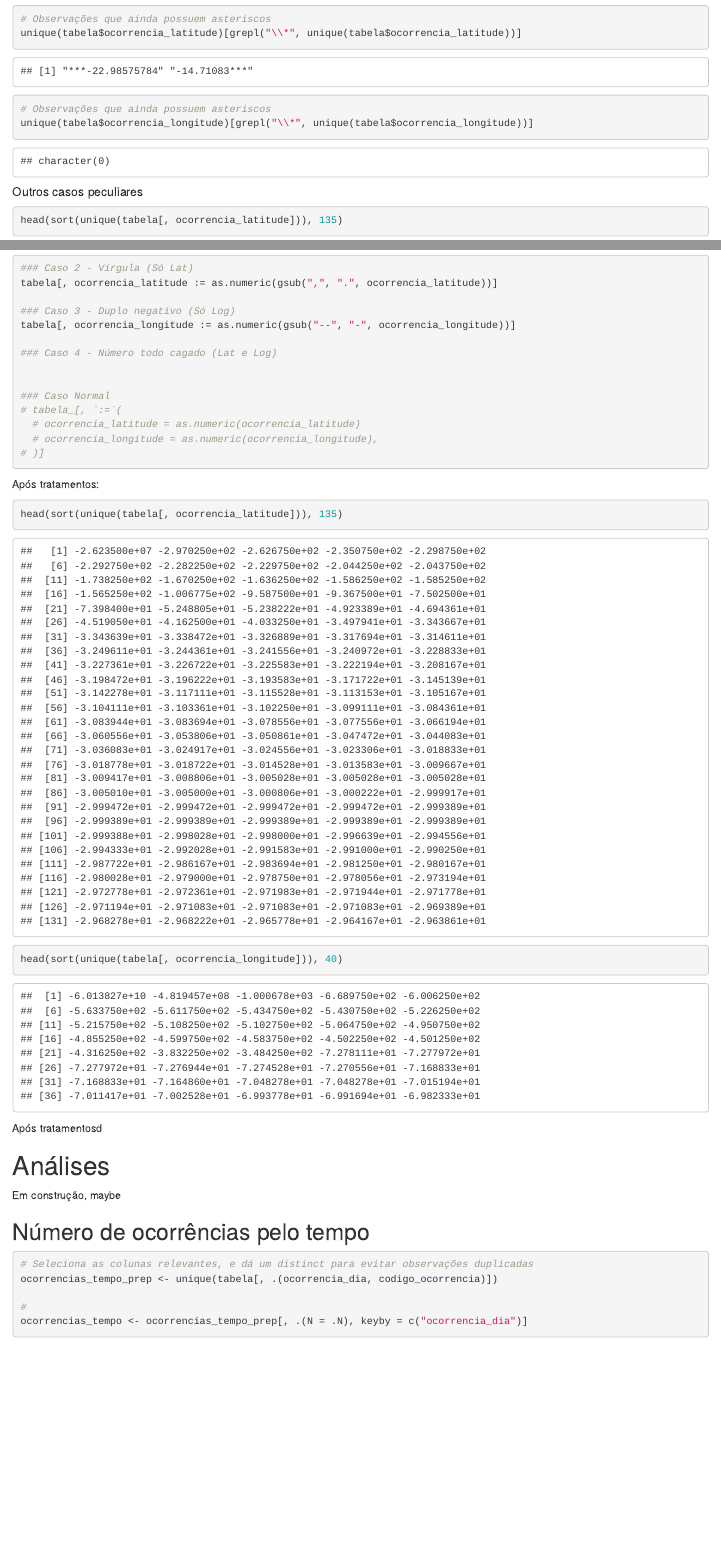
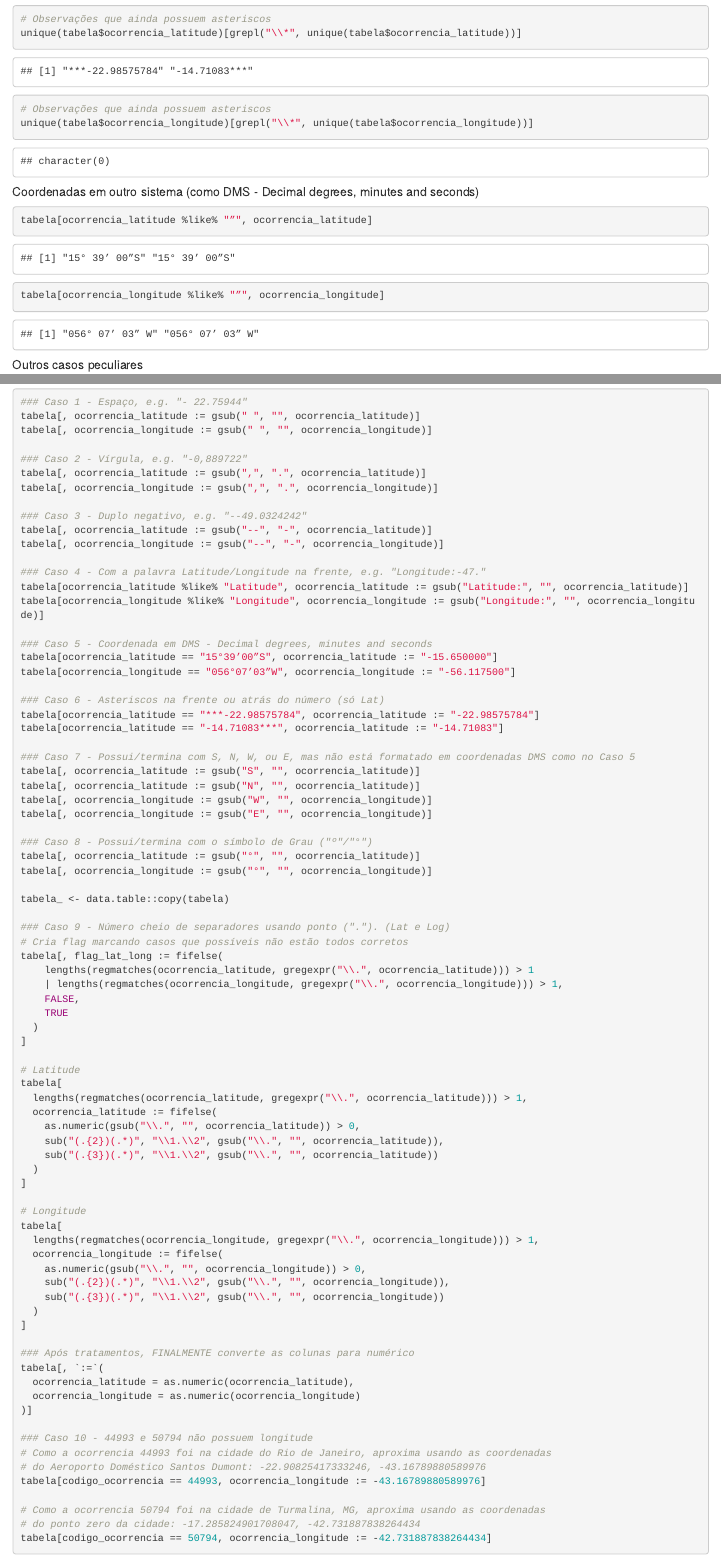
Before and after one commit to leowee/br-aero-rshiny, an R Markdown document (insights.rmd): the page in a window 1100 px wide, from 12010 px down, and a second part further down, joined at a grey line. Rendered offline with R 4.5, knitr and Pandoc, with nearby package versions; drawn as R Markdown's standard HTML page in place of the format the file asks for; some code elsewhere in the file could not run offline.

Commit message:
Adicionado tratamentos de latitude, e começado algumas visões e gráficos

````diff
--- a/insights.rmd
+++ b/insights.rmd
@@ -9,11 +9,12 @@ output:
 
 ```{r rmarkdown_setup, include=FALSE}
 ## Global options
-knitr::opts_chunk$set(cache = TRUE)
+knitr::opts_chunk$set(cache = FALSE)
 
 # Pacotes
 library(data.table) # Framework de manipulação dos dados
 library(echarts4r) # Framework de visualização de séries temporais
+library(reactable) # Framework de tabelas HTML em React
 ```
 
 # Introdução
@@ -370,6 +371,16 @@ unique(tabela$ocorrencia_latitude)[grepl("\\*", unique(tabela$ocorrencia_latitud
 unique(tabela$ocorrencia_longitude)[grepl("\\*", unique(tabela$ocorrencia_longitude))]
 ```
 
+##### Coordenadas em outro sistema (como DMS - Decimal degrees, minutes and seconds)
+
+```{r}
+tabela[ocorrencia_latitude %like% "”", ocorrencia_latitude]
+```
+```{r}
+tabela[ocorrencia_longitude %like% "”", ocorrencia_longitude]
+```
+
+
 ##### Outros casos peculiares
 ```{r}
 head(sort(unique(tabela[, ocorrencia_latitude])), 135)
@@ -383,3 +398,6 @@ Texto...
 Texto 2...
 
 ```{r}
+### Caso 1 - Espaço, e.g. "- 22.75944"
+tabela[, ocorrencia_latitude := gsub(" ", "", ocorrencia_latitude)]
+tabela[, ocorrencia_longitude := gsub(" ", "", ocorrencia_longitude)]
@@ -387 +404,4 @@ Texto 2...
 
+### Caso 2 - Vírgula, e.g. "-0,889722"
+tabela[, ocorrencia_latitude := gsub(",", ".", ocorrencia_latitude)]
+tabela[, ocorrencia_longitude := gsub(",", ".", ocorrencia_longitude)]
@@ -391,20 +408,79 @@ tabela[, ocorrencia_longitude := as.numeric(gsub(" ", "", ocorrencia_longitude))
 
-### Caso 2 - Vírgula (Só Lat)
-tabela[, ocorrencia_latitude := as.numeric(gsub(",", ".", ocorrencia_latitude))]
+### Caso 3 - Duplo negativo, e.g. "--49.0324242"
+tabela[, ocorrencia_latitude := gsub("--", "-", ocorrencia_latitude)]
+tabela[, ocorrencia_longitude := gsub("--", "-", ocorrencia_longitude)]
 
-### Caso 3 - Duplo negativo (Só Log)
-tabela[, ocorrencia_longitude := as.numeric(gsub("--", "-", ocorrencia_longitude))]
+### Caso 4 - Com a palavra Latitude/Longitude na frente, e.g. "Longitude:-47."
+tabela[ocorrencia_latitude %like% "Latitude", ocorrencia_latitude := gsub("Latitude:", "", ocorrencia_latitude)]
+tabela[ocorrencia_longitude %like% "Longitude", ocorrencia_longitude := gsub("Longitude:", "", ocorrencia_longitude)]
 
-### Caso 4 - Número todo cagado (Lat e Log)
+### Caso 5 - Coordenada em DMS - Decimal degrees, minutes and seconds
+tabela[ocorrencia_latitude == "15°39’00”S", ocorrencia_latitude := "-15.650000"]
+tabela[ocorrencia_longitude == "056°07’03”W", ocorrencia_longitude := "-56.117500"]
 
+### Caso 6 - Asteriscos na frente ou atrás do número (só Lat)
+tabela[ocorrencia_latitude == "***-22.98575784", ocorrencia_latitude := "-22.98575784"]
+tabela[ocorrencia_latitude == "-14.71083***", ocorrencia_latitude := "-14.71083"]
 
-### Caso Normal
-# tabela_[, `:=`(
-  # ocorrencia_latitude = as.numeric(ocorrencia_latitude)
-  # ocorrencia_longitude = as.numeric(ocorrencia_longitude),
-# )]
+### Caso 7 - Possui/termina com S, N, W, ou E, mas não está formatado em coordenadas DMS como no Caso 5
+tabela[, ocorrencia_latitude := gsub("S", "", ocorrencia_latitude)]
+tabela[, ocorrencia_latitude := gsub("N", "", ocorrencia_latitude)]
+tabela[, ocorrencia_longitude := gsub("W", "", ocorrencia_longitude)]
+tabela[, ocorrencia_longitude := gsub("E", "", ocorrencia_longitude)]
+
+### Caso 8 - Possui/termina com o símbolo de Grau ("º"/"°")
+tabela[, ocorrencia_latitude := gsub("°", "", ocorrencia_latitude)]
+tabela[, ocorrencia_longitude := gsub("°", "", ocorrencia_longitude)]
+
+tabela_ <- data.table::copy(tabela)
+
+### Caso 9 - Número cheio de separadores usando ponto ("."). (Lat e Log)
+# Cria flag marcando casos que possíveis não estão todos corretos
+tabela[, flag_lat_long := fifelse(
+    lengths(regmatches(ocorrencia_latitude, gregexpr("\\.", ocorrencia_latitude))) > 1
+    | lengths(regmatches(ocorrencia_longitude, gregexpr("\\.", ocorrencia_longitude))) > 1,
+    FALSE,
+    TRUE
+  )
+]
+
+# Latitude
+tabela[
+  lengths(regmatches(ocorrencia_latitude, gregexpr("\\.", ocorrencia_latitude))) > 1,
+  ocorrencia_latitude := fifelse(
+    as.numeric(gsub("\\.", "", ocorrencia_latitude)) > 0,
+    sub("(.{2})(.*)", "\\1.\\2", gsub("\\.", "", ocorrencia_latitude)),
+    sub("(.{3})(.*)", "\\1.\\2", gsub("\\.", "", ocorrencia_latitude))
+  )
+]
+
+# Longitude
+tabela[
+  lengths(regmatches(ocorrencia_longitude, gregexpr("\\.", ocorrencia_longitude))) > 1,
+  ocorrencia_longitude := fifelse(
+    as.numeric(gsub("\\.", "", ocorrencia_longitude)) > 0,
+    sub("(.{2})(.*)", "\\1.\\2", gsub("\\.", "", ocorrencia_longitude)),
+    sub("(.{3})(.*)", "\\1.\\2", gsub("\\.", "", ocorrencia_longitude))
+  )
+]
+
+### Após tratamentos, FINALMENTE converte as colunas para numérico
+tabela[, `:=`(
+  ocorrencia_latitude = as.numeric(ocorrencia_latitude),
+  ocorrencia_longitude = as.numeric(ocorrencia_longitude)
+)]
+
+### Caso 10 - 44993 e 50794 não possuem longitude
+# Como a ocorrencia 44993 foi na cidade do Rio de Janeiro, aproxima usando as coordenadas
+# do Aeroporto Doméstico Santos Dumont: -22.90825417333246, -43.16789880589976
+tabela[codigo_ocorrencia == 44993, ocorrencia_longitude := -43.16789880589976]
+
+# Como a ocorrencia 50794 foi na cidade de Turmalina, MG, aproxima usando as coordenadas
+# do ponto zero da cidade: -17.285824901708047, -42.731887838264434
+tabela[codigo_ocorrencia == 50794, ocorrencia_longitude := -42.731887838264434]
 ```
 
+***
 
 Após tratamentos:
 
@@ -416,4 +492,3 @@ head(sort(unique(tabela[, ocorrencia_latitude])), 135)
 head(sort(unique(tabela[, ocorrencia_longitude])), 40)
 ```
 
-Após tratamentosd
@@ -429,4 +512,3 @@ Em construção, maybe
 ocorrencias_tempo_prep <- unique(tabela[, .(ocorrencia_dia, codigo_ocorrencia)])
 
 #
-ocorrencias_tempo <- ocorrencias_tempo_prep[, .(N = .N), keyby = c("ocorrencia_dia")]
````
Also changed, not shown: insights.rmd (50 more changed lines), 2 other files.
